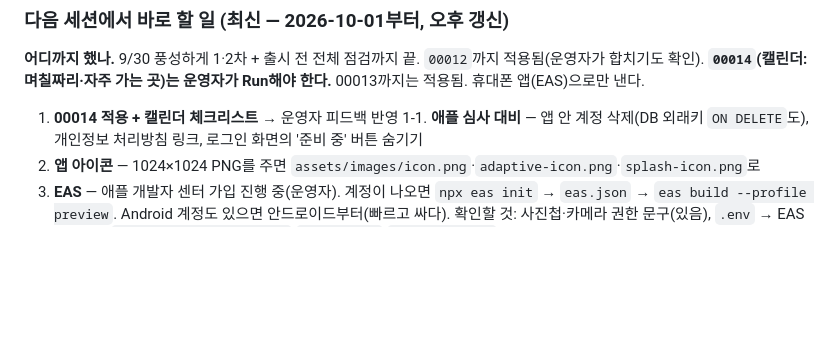
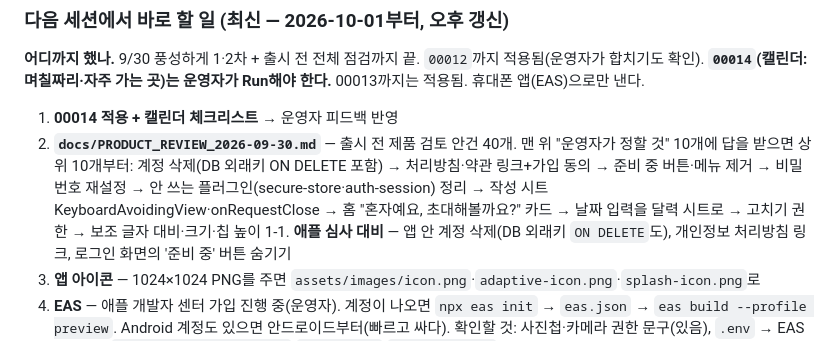
Before and after one commit to gori-eng/family-record-app, a Markdown page: CLAUDE.md, the part around the change. Rendered like a GitHub page; blank space fills up the shorter version.

Commit message:
docs: 출시 전 제품 검토 안건 (40개 + 운영자가 정할 것 10개)
Co-Authored-By: Claude Fable 5.1 <noreply@anthropic.com>

```diff
--- a/CLAUDE.md
+++ b/CLAUDE.md
@@ -1910,6 +1910,10 @@ DB가 필요한 ②③④는 **운영자가 00011을 Run한 뒤** 아래 체크
 **`00014`(캘린더: 며칠짜리·자주 가는 곳)는 운영자가 Run해야 한다.** 00013까지는 적용됨. 휴대폰 앱(EAS)으로만 낸다.
 
 1. **00014 적용 + 캘린더 체크리스트** → 운영자 피드백 반영
+2. **`docs/PRODUCT_REVIEW_2026-09-30.md`** — 출시 전 제품 검토 안건 40개. 맨 위 "운영자가 정할 것" 10개에 답을 받으면 상위 10개부터:
+   계정 삭제(DB 외래키 ON DELETE 포함) → 처리방침·약관 링크+가입 동의 → 준비 중 버튼·메뉴 제거 → 비밀번호 재설정 →
+   안 쓰는 플러그인(secure-store·auth-session) 정리 → 작성 시트 KeyboardAvoidingView·onRequestClose → 홈 "혼자예요, 초대해볼까요?" 카드 →
+   날짜 입력을 달력 시트로 → 고치기 권한 → 보조 글자 대비·크기·칩 높이
 1-1. **애플 심사 대비** — 앱 안 계정 삭제(DB 외래키 `ON DELETE`도), 개인정보 처리방침 링크, 로그인 화면의 '준비 중' 버튼 숨기기
 2. **앱 아이콘** — 1024×1024 PNG를 주면 `assets/images/icon.png`·`adaptive-icon.png`·`splash-icon.png`로
 3. **EAS** — 애플 개발자 센터 가입 진행 중(운영자). 계정이 나오면 `npx eas init` → `eas.json` → `eas build --profile preview`.
```
